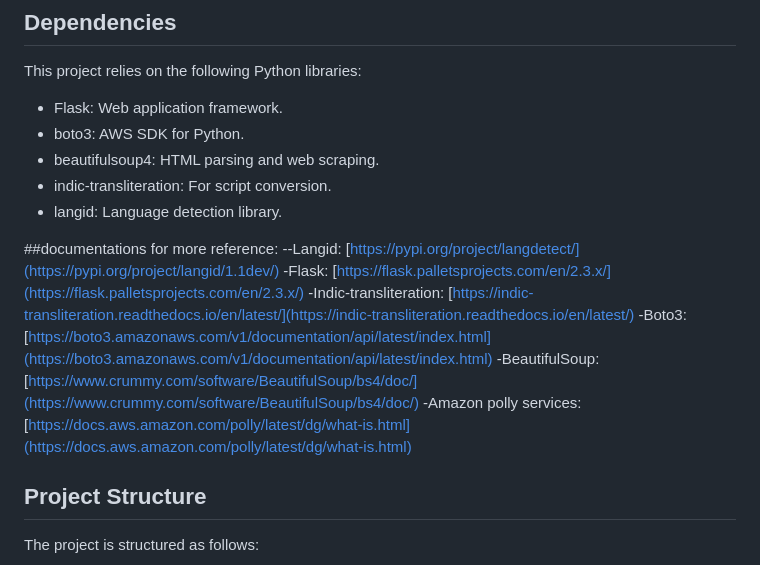
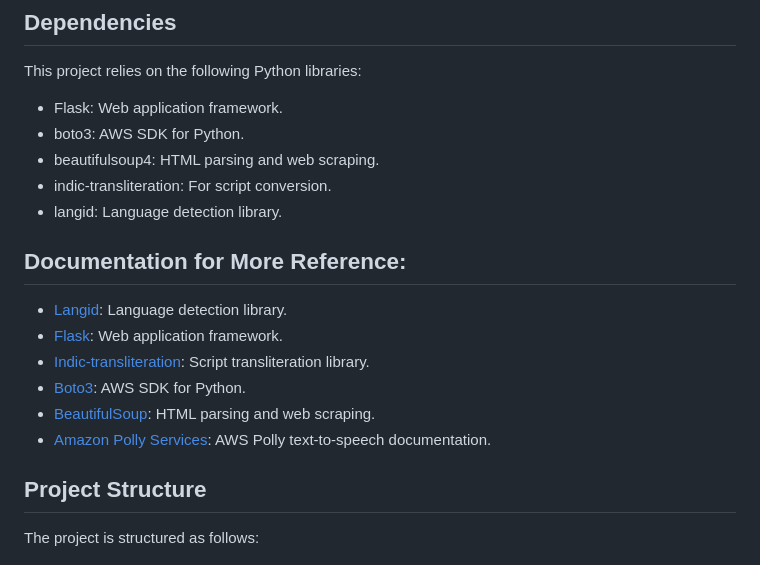
Before and after one commit to simran1112-star/TEXTTOSPEECH, a Markdown page: README.md, the part around the change. GitHub-like rendering.

```diff
--- a/README.md
+++ b/README.md
@@ -97,20 +97,14 @@ This project relies on the following Python libraries:
 - beautifulsoup4: HTML parsing and web scraping.
 - indic-transliteration: For script conversion.
 - langid: Language detection library.
+## Documentation for More Reference:
 
-##documentations for more reference:
-	--Langid:
-	[https://pypi.org/project/langdetect/](https://pypi.org/project/langid/1.1dev/)
- 	-Flask:
-	[https://flask.palletsprojects.com/en/2.3.x/](https://flask.palletsprojects.com/en/2.3.x/)
-	-Indic-transliteration:
-	[https://indic-transliteration.readthedocs.io/en/latest/](https://indic-transliteration.readthedocs.io/en/latest/)
-	-Boto3:
-	[https://boto3.amazonaws.com/v1/documentation/api/latest/index.html](https://boto3.amazonaws.com/v1/documentation/api/latest/index.html)
-	-BeautifulSoup:
-	[https://www.crummy.com/software/BeautifulSoup/bs4/doc/](https://www.crummy.com/software/BeautifulSoup/bs4/doc/)
-	-Amazon polly services:
-	[https://docs.aws.amazon.com/polly/latest/dg/what-is.html](https://docs.aws.amazon.com/polly/latest/dg/what-is.html)
+- [Langid](https://pypi.org/project/langdetect/): Language detection library.
+- [Flask](https://flask.palletsprojects.com/en/2.3.x/): Web application framework.
+- [Indic-transliteration](https://indic-transliteration.readthedocs.io/en/latest/): Script transliteration library.
+- [Boto3](https://boto3.amazonaws.com/v1/documentation/api/latest/index.html): AWS SDK for Python.
+- [BeautifulSoup](https://www.crummy.com/software/BeautifulSoup/bs4/doc/): HTML parsing and web scraping.
+- [Amazon Polly Services](https://docs.aws.amazon.com/polly/latest/dg/what-is.html): AWS Polly text-to-speech documentation.
 
 ## Project Structure
 
```
